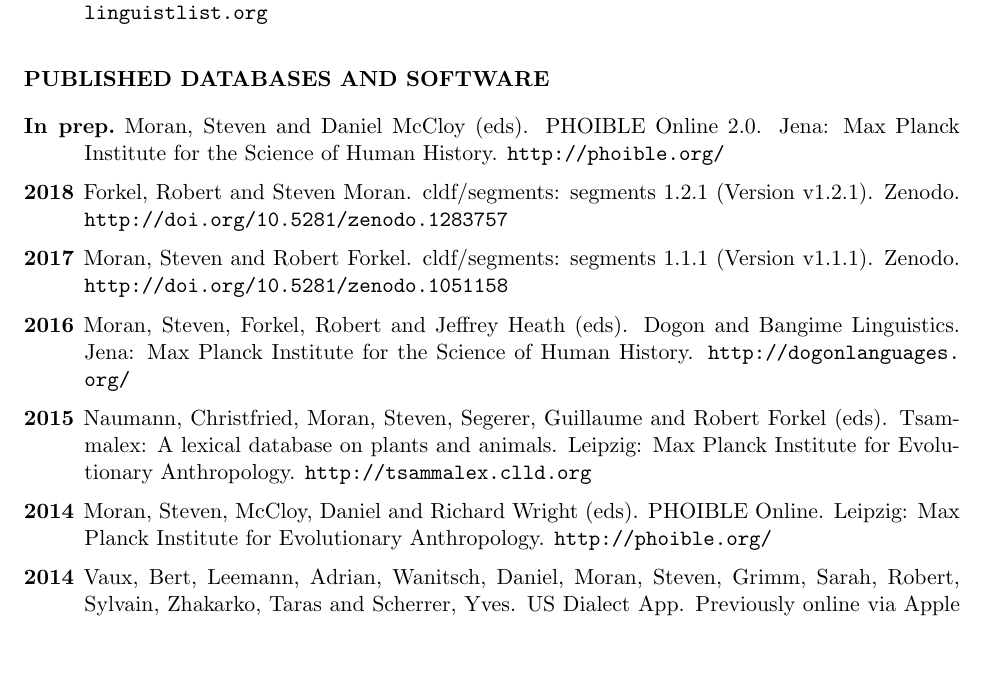
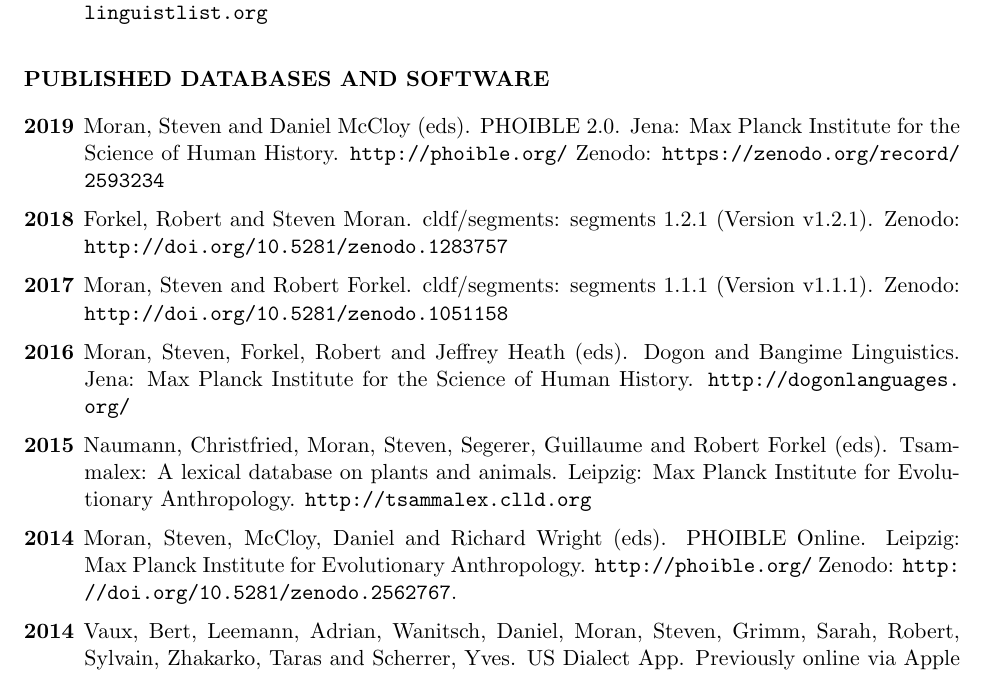
Before and after one commit to bambooforest/CV, a LaTeX CV (StevenMoranCV.tex): part of page 6 of 21, cut so that both start at the same text, the shorter picture padded with empty space. Compiled offline with pdfLaTeX.

Commit message:
add phoible 2.0

```diff
--- a/StevenMoranCV.tex
+++ b/StevenMoranCV.tex
@@ -372,13 +372,13 @@
 {\bf PUBLISHED DATABASES AND SOFTWARE}
 \end{flushleft}
 
-\hangpara{\bf In prep.}\hspace{1ex}Moran, Steven and Daniel McCloy (eds). PHOIBLE Online 2.0. Jena: Max Planck Institute for the Science of Human History. \url{http://phoible.org/}
+\hangpara{\bf 2019}\hspace{1ex}Moran, Steven and Daniel McCloy (eds). PHOIBLE 2.0. Jena: Max Planck Institute for the Science of Human History. \url{http://phoible.org/} Zenodo: \url{https://zenodo.org/record/2593234}
 
 \vskip 6pt
-\hangpara{\bf 2018}\hspace{1ex}Forkel, Robert and Steven Moran. cldf/segments: segments 1.2.1 (Version v1.2.1). Zenodo. \url{http://doi.org/10.5281/zenodo.1283757}
+\hangpara{\bf 2018}\hspace{1ex}Forkel, Robert and Steven Moran. cldf/segments: segments 1.2.1 (Version v1.2.1). Zenodo: \url{http://doi.org/10.5281/zenodo.1283757}
 
 \vskip 6pt
-\hangpara{\bf 2017}\hspace{1ex}Moran, Steven and Robert Forkel. cldf/segments: segments 1.1.1 (Version v1.1.1). Zenodo. \url{http://doi.org/10.5281/zenodo.1051158}
+\hangpara{\bf 2017}\hspace{1ex}Moran, Steven and Robert Forkel. cldf/segments: segments 1.1.1 (Version v1.1.1). Zenodo: \url{http://doi.org/10.5281/zenodo.1051158}
 
 \vskip 6pt
 \hangpara{\bf 2016}\hspace{1ex}Moran, Steven, Forkel, Robert and Jeffrey Heath (eds). Dogon and Bangime Linguistics. Jena: Max Planck Institute for the Science of Human History. \url{http://dogonlanguages.org/}
@@ -388,7 +388,7 @@
 Tsammalex: A lexical database on plants and animals. Leipzig: Max Planck Institute for Evolutionary Anthropology.  \url{http://tsammalex.clld.org}
 
 \vskip 6pt
-\hangpara{\bf 2014}\hspace{1ex}Moran, Steven, McCloy, Daniel and Richard Wright (eds). PHOIBLE Online. Leipzig: Max Planck Institute for Evolutionary Anthropology. \url{http://phoible.org/}
+\hangpara{\bf 2014}\hspace{1ex}Moran, Steven, McCloy, Daniel and Richard Wright (eds). PHOIBLE Online. Leipzig: Max Planck Institute for Evolutionary Anthropology. \url{http://phoible.org/} Zenodo: \url{http://doi.org/10.5281/zenodo.2562767}.
 
 \vskip 6pt
 \hangpara{\bf 2014}\hspace{1ex}Vaux, Bert, Leemann, Adrian, Wanitsch, Daniel, Moran, Steven, Grimm, Sarah, Robert, Sylvain, Zhakarko, Taras and Scherrer, Yves. US Dialect App. Previously online via Apple App Store. % Online via Apple App Store: \url{http://usdialectapp.com/download}
```
Also changed, not shown: StevenMoranCV.pdf, 4 other files.
